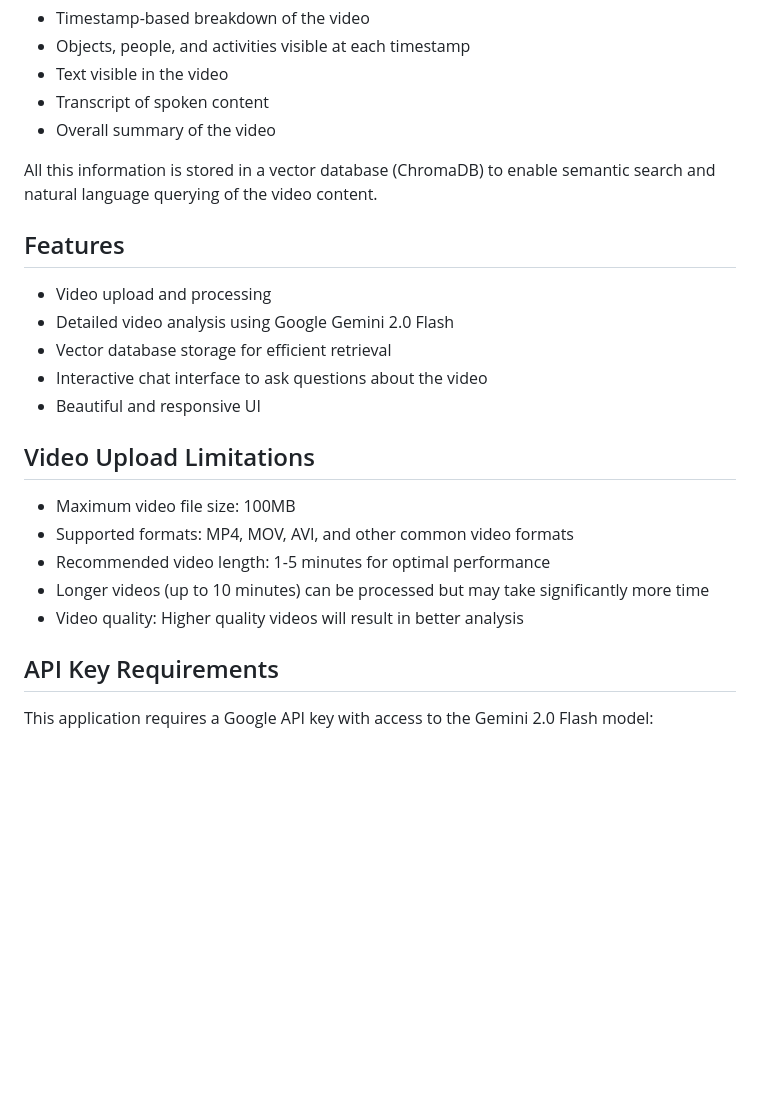
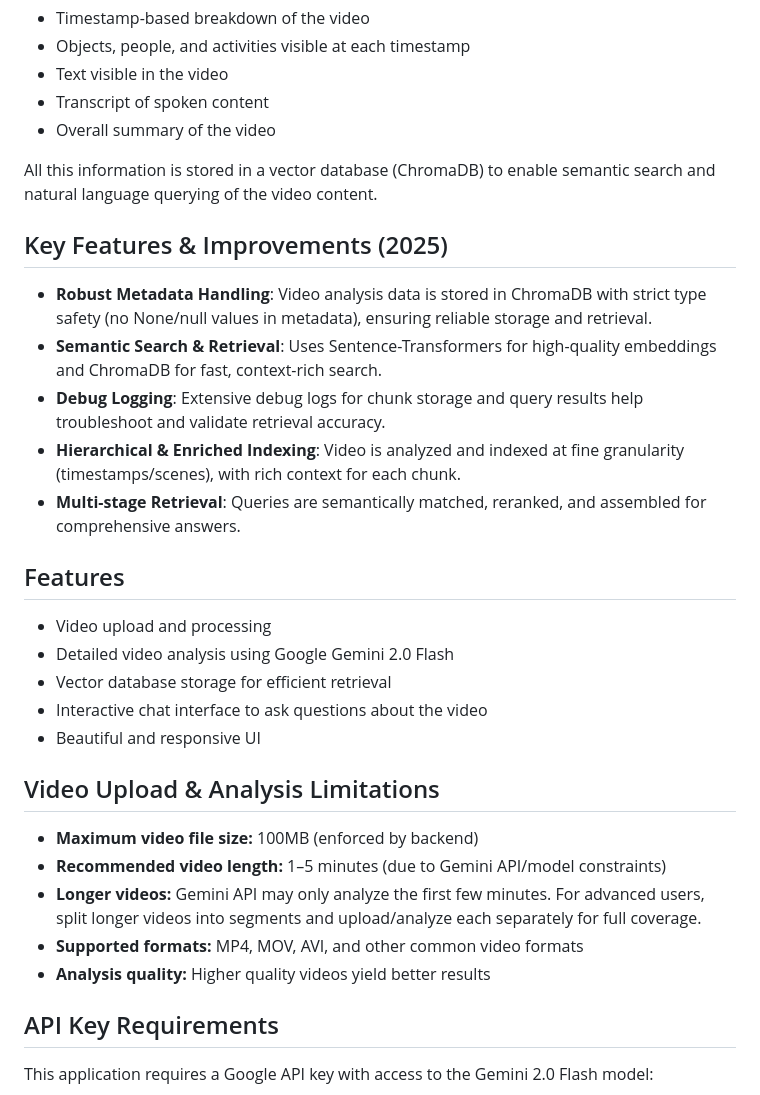
Before and after one commit to akashmishra97/Chat_With_Videos_Using_AI, a Markdown page: README.md, the part around the change printed below. GitHub-like rendering; blank space fills up the shorter version.

Commit message:
Docs: Update README with robust metadata handling, semantic search, Gemini API limits, and troubleshooting

```diff
--- a/README.md
+++ b/README.md
@@ -10,6 +10,14 @@ This application allows you to upload videos, analyze them using Google's Gemini
 
 All this information is stored in a vector database (ChromaDB) to enable semantic search and natural language querying of the video content.
 
+## Key Features & Improvements (2025)
+
+- **Robust Metadata Handling**: Video analysis data is stored in ChromaDB with strict type safety (no None/null values in metadata), ensuring reliable storage and retrieval.
+- **Semantic Search & Retrieval**: Uses Sentence-Transformers for high-quality embeddings and ChromaDB for fast, context-rich search.
+- **Debug Logging**: Extensive debug logs for chunk storage and query results help troubleshoot and validate retrieval accuracy.
+- **Hierarchical & Enriched Indexing**: Video is analyzed and indexed at fine granularity (timestamps/scenes), with rich context for each chunk.
+- **Multi-stage Retrieval**: Queries are semantically matched, reranked, and assembled for comprehensive answers.
+
 ## Features
 
 - Video upload and processing
@@ -18,13 +26,13 @@ All this information is stored in a vector database (ChromaDB) to enable semanti
 - Interactive chat interface to ask questions about the video
 - Beautiful and responsive UI
 
-## Video Upload Limitations
+## Video Upload & Analysis Limitations
 
-- Maximum video file size: 100MB
-- Supported formats: MP4, MOV, AVI, and other common video formats
-- Recommended video length: 1-5 minutes for optimal performance
-- Longer videos (up to 10 minutes) can be processed but may take significantly more time
-- Video quality: Higher quality videos will result in better analysis
+- **Maximum video file size:** 100MB (enforced by backend)
+- **Recommended video length:** 1–5 minutes (due to Gemini API/model constraints)
+- **Longer videos:** Gemini API may only analyze the first few minutes. For advanced users, split longer videos into segments and upload/analyze each separately for full coverage.
+- **Supported formats:** MP4, MOV, AVI, and other common video formats
+- **Analysis quality:** Higher quality videos yield better results
 
 ## API Key Requirements
 
```
Also changed, not shown: other parts of README.md (+6 -6 lines).
